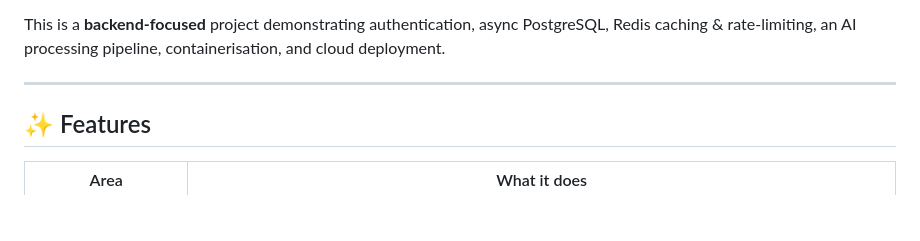
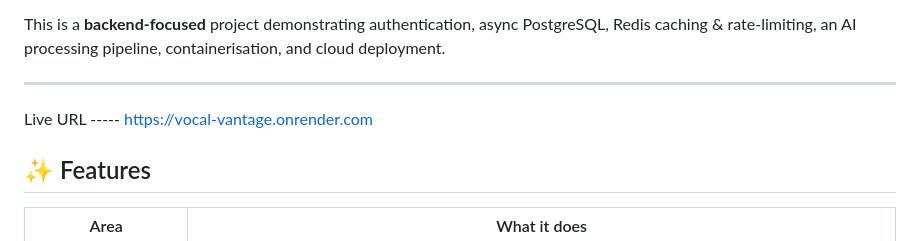
Before and after one commit to deepakpandey2004/Vocal-Vantage, a Markdown page: README.md, the part around the change. Drawn GitHub-style; blank space fills up the shorter version.

```diff
--- a/README.md
+++ b/README.md
@@ -33,6 +33,8 @@ Redis caching & rate-limiting, an AI processing pipeline, containerisation, and
 cloud deployment.
 
 ---
+
+Live URL    -----     https://vocal-vantage.onrender.com
 
 ## ✨ Features
 
```
